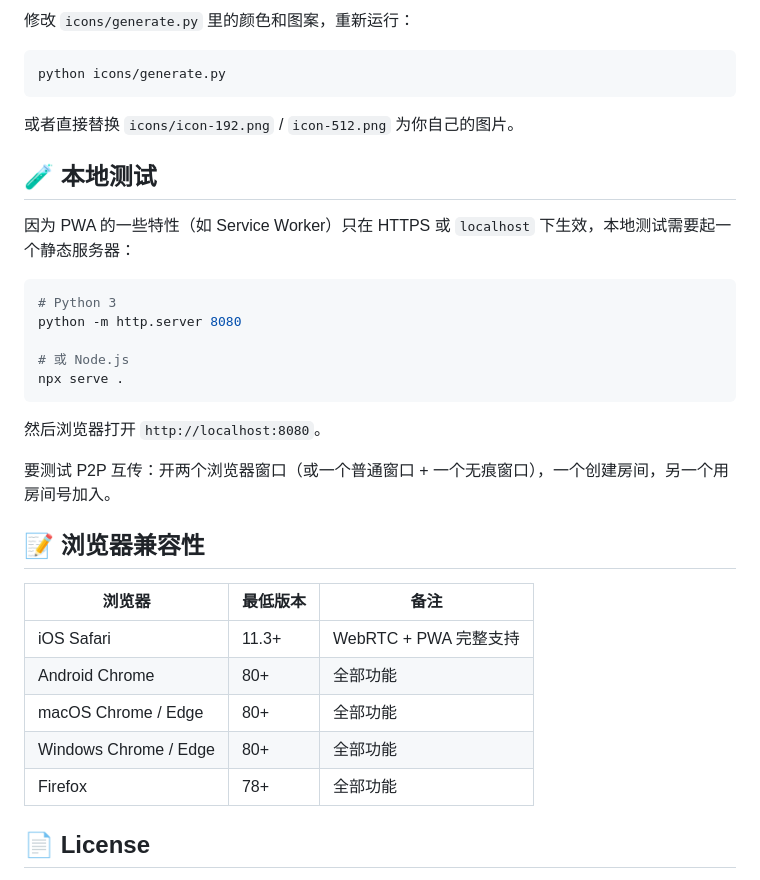
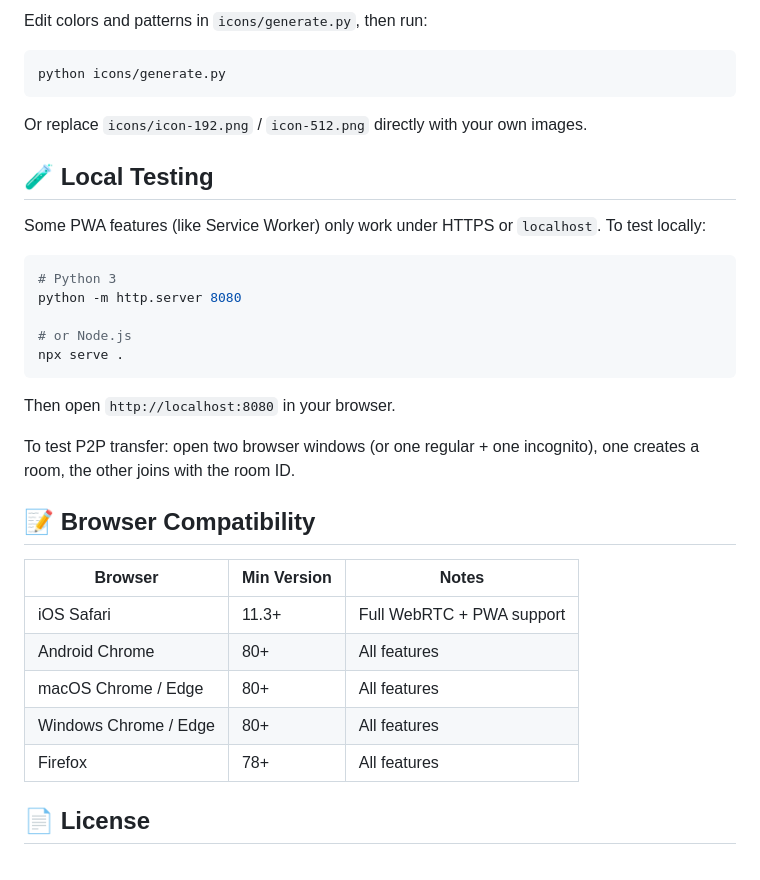
Before and after one commit to Benjamin-JHou/QuickPaste, a Markdown page: README.md, the part around one of its changes. Rendered like a GitHub page.

````diff
--- a/README.md
+++ b/README.md
@@ -133,37 +144,37 @@ git push -u origin main
 
-修改 `icons/generate.py` 里的颜色和图案，重新运行：
+Edit colors and patterns in `icons/generate.py`, then run:
 
 ```bash
 python icons/generate.py
 ```
 
-或者直接替换 `icons/icon-192.png` / `icon-512.png` 为你自己的图片。
+Or replace `icons/icon-192.png` / `icon-512.png` directly with your own images.
 
-## 🧪 本地测试
+## 🧪 Local Testing
 
-因为 PWA 的一些特性（如 Service Worker）只在 HTTPS 或 `localhost` 下生效，本地测试需要起一个静态服务器：
+Some PWA features (like Service Worker) only work under HTTPS or `localhost`. To test locally:
 
 ```bash
 # Python 3
 python -m http.server 8080
 
-# 或 Node.js
+# or Node.js
 npx serve .
 ```
 
-然后浏览器打开 `http://localhost:8080`。
+Then open `http://localhost:8080` in your browser.
 
-要测试 P2P 互传：开两个浏览器窗口（或一个普通窗口 + 一个无痕窗口），一个创建房间，另一个用房间号加入。
+To test P2P transfer: open two browser windows (or one regular + one incognito), one creates a room, the other joins with the room ID.
 
-## 📝 浏览器兼容性
+## 📝 Browser Compatibility
 
-| 浏览器 | 最低版本 | 备注 |
+| Browser | Min Version | Notes |
 | --- | --- | --- |
-| iOS Safari | 11.3+ | WebRTC + PWA 完整支持 |
-| Android Chrome | 80+ | 全部功能 |
-| macOS Chrome / Edge | 80+ | 全部功能 |
-| Windows Chrome / Edge | 80+ | 全部功能 |
-| Firefox | 78+ | 全部功能 |
+| iOS Safari | 11.3+ | Full WebRTC + PWA support |
+| Android Chrome | 80+ | All features |
+| macOS Chrome / Edge | 80+ | All features |
+| Windows Chrome / Edge | 80+ | All features |
+| Firefox | 78+ | All features |
 
 ## 📄 License
 
````
Also changed, not shown: other parts of README.md (+94 -83 lines), README-en.md (+106 -98 lines), README-ko.md (added, +182 -0 lines).
